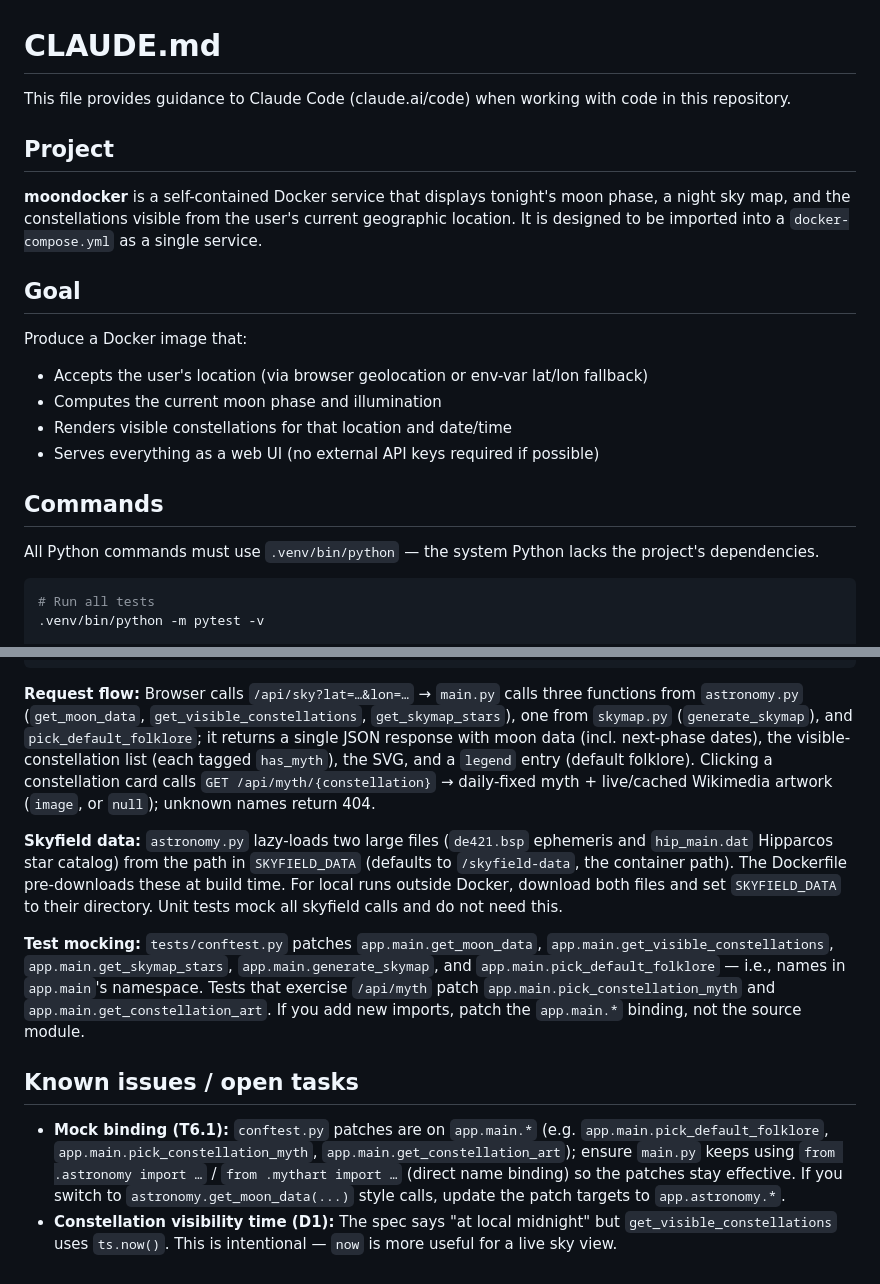
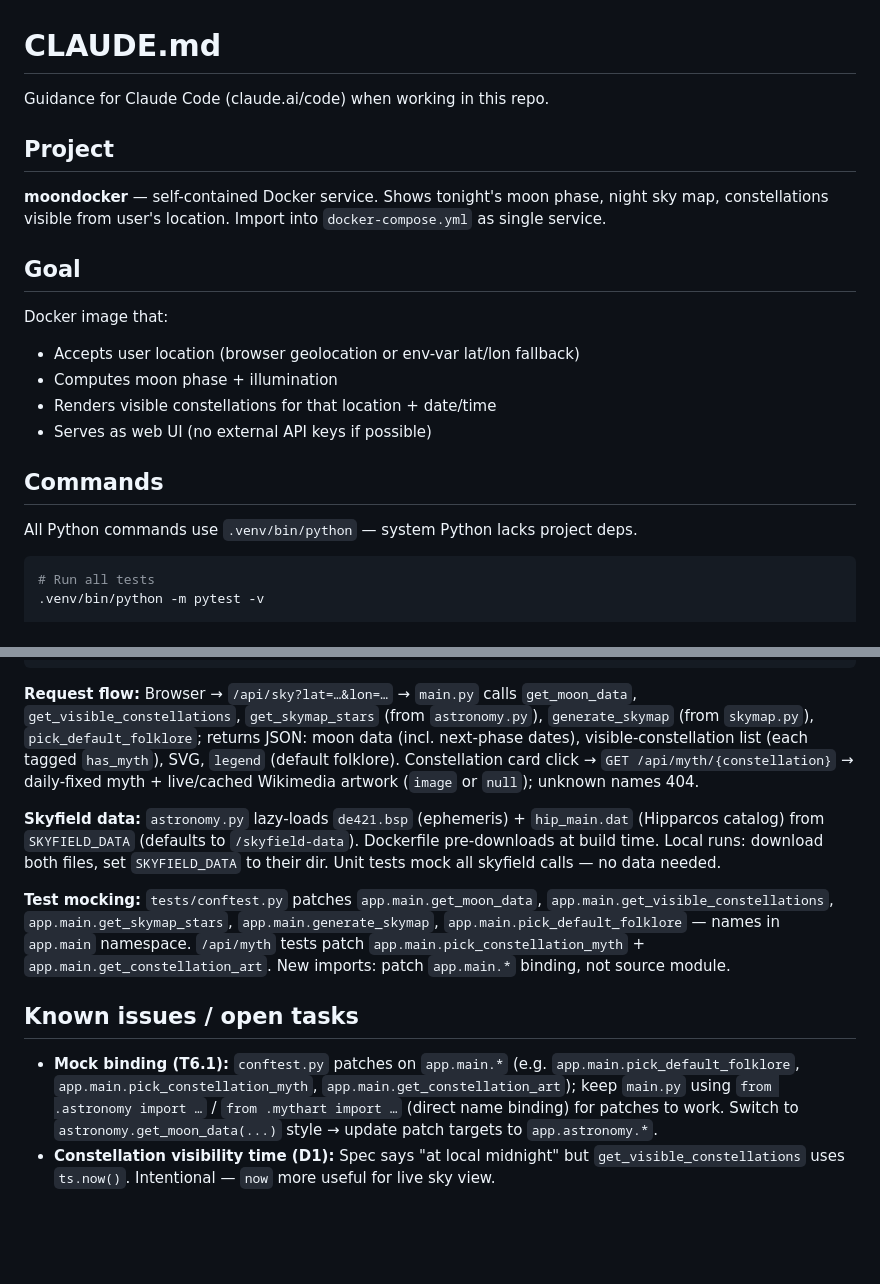
Before and after one commit to joforcetg/moondocker, a Markdown page: CLAUDE.md, 2 parts joined by grey strips. Drawn GitHub-style; blank space fills up the shorter version.

Commit message:
chore(docs): compress CLAUDE.md to caveman format

````diff
--- a/CLAUDE.md
+++ b/CLAUDE.md
@@ -1,22 +1,22 @@
 # CLAUDE.md
 
-This file provides guidance to Claude Code (claude.ai/code) when working with code in this repository.
+Guidance for Claude Code (claude.ai/code) when working in this repo.
 
 ## Project
 
-**moondocker** is a self-contained Docker service that displays tonight's moon phase, a night sky map, and the constellations visible from the user's current geographic location. It is designed to be imported into a `docker-compose.yml` as a single service.
+**moondocker** — self-contained Docker service. Shows tonight's moon phase, night sky map, constellations visible from user's location. Import into `docker-compose.yml` as single service.
 
 ## Goal
 
-Produce a Docker image that:
-- Accepts the user's location (via browser geolocation or env-var lat/lon fallback)
-- Computes the current moon phase and illumination
-- Renders visible constellations for that location and date/time
-- Serves everything as a web UI (no external API keys required if possible)
+Docker image that:
+- Accepts user location (browser geolocation or env-var lat/lon fallback)
+- Computes moon phase + illumination
+- Renders visible constellations for that location + date/time
+- Serves as web UI (no external API keys if possible)
 
 ## Commands
 
-All Python commands must use `.venv/bin/python` — the system Python lacks the project's dependencies.
+All Python commands use `.venv/bin/python` — system Python lacks project deps.
 
 ```bash
 # Run all tests
@@ -56,13 +56,13 @@ data/myths.json           — Constellation myths with role-ordered cast (conste
 data/myth_art.json        — Constellation → Wikimedia Commons category for artwork lookup
 ```
 
-**Request flow:** Browser calls `/api/sky?lat=…&lon=…` → `main.py` calls three functions from `astronomy.py` (`get_moon_data`, `get_visible_constellations`, `get_skymap_stars`), one from `skymap.py` (`generate_skymap`), and `pick_default_folklore`; it returns a single JSON response with moon data (incl. next-phase dates), the visible-constellation list (each tagged `has_myth`), the SVG, and a `legend` entry (default folklore). Clicking a constellation card calls `GET /api/myth/{constellation}` → daily-fixed myth + live/cached Wikimedia artwork (`image`, or `null`); unknown names return 404.
+**Request flow:** Browser → `/api/sky?lat=…&lon=…` → `main.py` calls `get_moon_data`, `get_visible_constellations`, `get_skymap_stars` (from `astronomy.py`), `generate_skymap` (from `skymap.py`), `pick_default_folklore`; returns JSON: moon data (incl. next-phase dates), visible-constellation list (each tagged `has_myth`), SVG, `legend` (default folklore). Constellation card click → `GET /api/myth/{constellation}` → daily-fixed myth + live/cached Wikimedia artwork (`image` or `null`); unknown names 404.
 
-**Skyfield data:** `astronomy.py` lazy-loads two large files (`de421.bsp` ephemeris and `hip_main.dat` Hipparcos star catalog) from the path in `SKYFIELD_DATA` (defaults to `/skyfield-data`, the container path). The Dockerfile pre-downloads these at build time. For local runs outside Docker, download both files and set `SKYFIELD_DATA` to their directory. Unit tests mock all skyfield calls and do not need this.
+**Skyfield data:** `astronomy.py` lazy-loads `de421.bsp` (ephemeris) + `hip_main.dat` (Hipparcos catalog) from `SKYFIELD_DATA` (defaults to `/skyfield-data`). Dockerfile pre-downloads at build time. Local runs: download both files, set `SKYFIELD_DATA` to their dir. Unit tests mock all skyfield calls — no data needed.
 
-**Test mocking:** `tests/conftest.py` patches `app.main.get_moon_data`, `app.main.get_visible_constellations`, `app.main.get_skymap_stars`, `app.main.generate_skymap`, and `app.main.pick_default_folklore` — i.e., names in `app.main`'s namespace. Tests that exercise `/api/myth` patch `app.main.pick_constellation_myth` and `app.main.get_constellation_art`. If you add new imports, patch the `app.main.*` binding, not the source module.
+**Test mocking:** `tests/conftest.py` patches `app.main.get_moon_data`, `app.main.get_visible_constellations`, `app.main.get_skymap_stars`, `app.main.generate_skymap`, `app.main.pick_default_folklore` — names in `app.main` namespace. `/api/myth` tests patch `app.main.pick_constellation_myth` + `app.main.get_constellation_art`. New imports: patch `app.main.*` binding, not source module.
 
 ## Known issues / open tasks
 
-- **Mock binding (T6.1):** `conftest.py` patches are on `app.main.*` (e.g. `app.main.pick_default_folklore`, `app.main.pick_constellation_myth`, `app.main.get_constellation_art`); ensure `main.py` keeps using `from .astronomy import …` / `from .mythart import …` (direct name binding) so the patches stay effective. If you switch to `astronomy.get_moon_data(...)` style calls, update the patch targets to `app.astronomy.*`.
-- **Constellation visibility time (D1):** The spec says "at local midnight" but `get_visible_constellations` uses `ts.now()`. This is intentional — `now` is more useful for a live sky view.
+- **Mock binding (T6.1):** `conftest.py` patches on `app.main.*` (e.g. `app.main.pick_default_folklore`, `app.main.pick_constellation_myth`, `app.main.get_constellation_art`); keep `main.py` using `from .astronomy import …` / `from .mythart import …` (direct name binding) for patches to work. Switch to `astronomy.get_moon_data(...)` style → update patch targets to `app.astronomy.*`.
+- **Constellation visibility time (D1):** Spec says "at local midnight" but `get_visible_constellations` uses `ts.now()`. Intentional — `now` more useful for live sky view.
````
